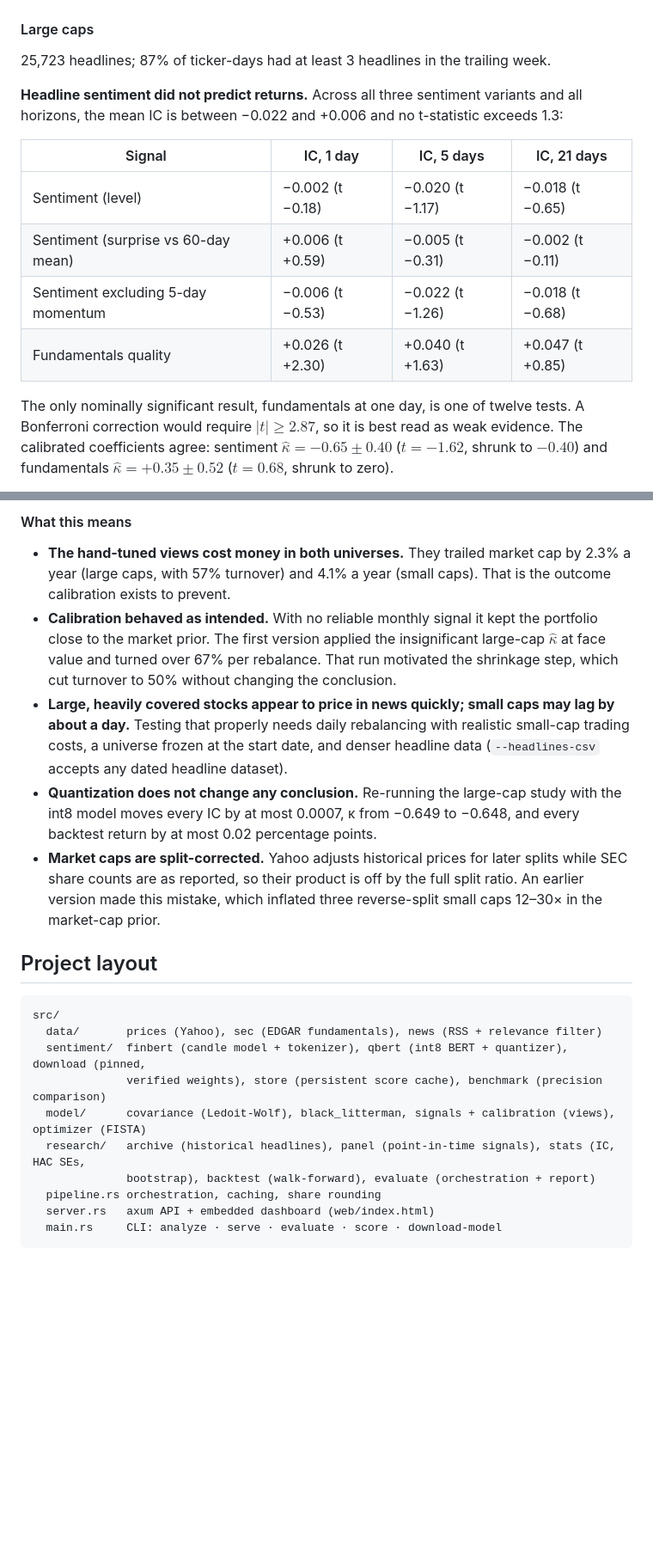
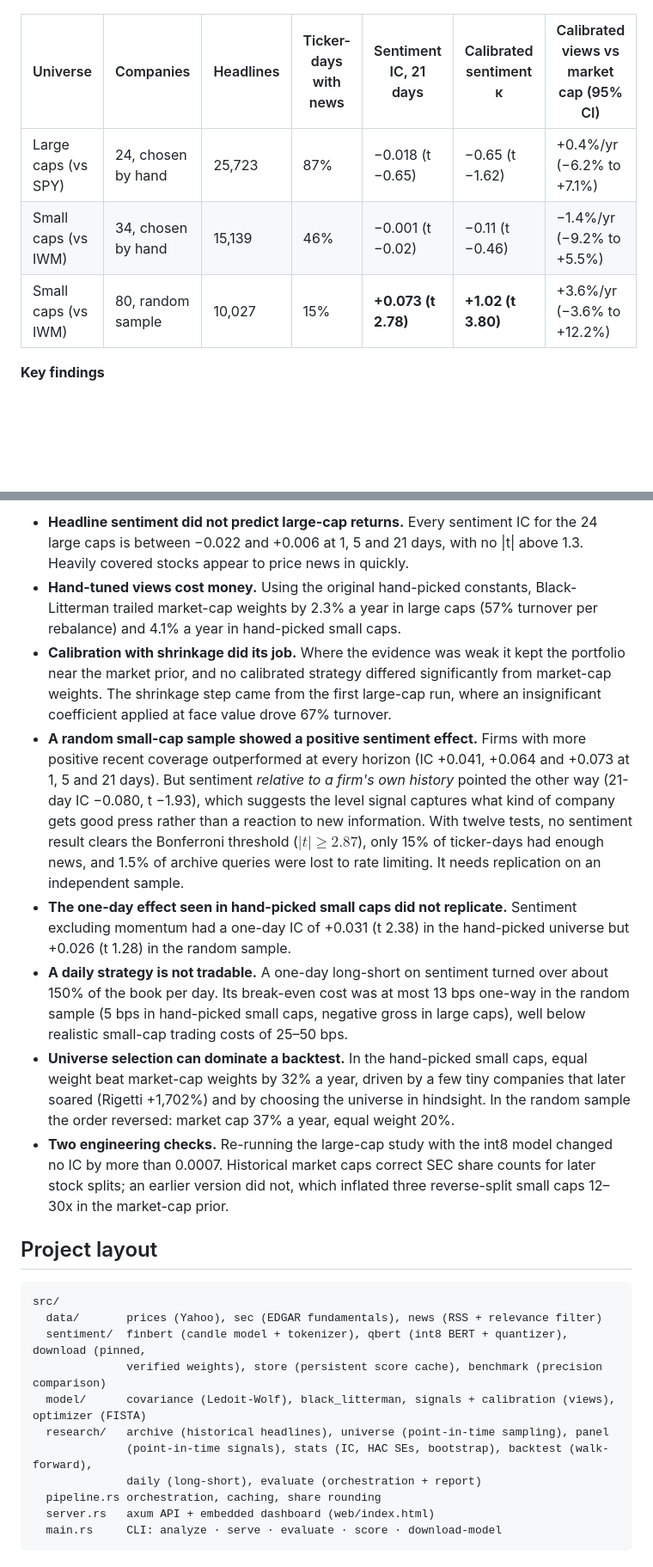
Before and after one commit to thewhitelisted/Pathos, a Markdown page: README.md, 2 parts joined by grey strips. Shown at 86% size. Drawn GitHub-style; blank space fills up the shorter version.

```diff
--- a/README.md
+++ b/README.md
@@ -248,25 +255,11 @@ reports are in [`evaluation/`](evaluation/evaluation.json) and
 
 ![Evaluation tab](docs/evaluation-light.png)
 
-#### Large caps
+| Universe | Companies | Headlines | Ticker-days with news | Sentiment IC, 21 days | Calibrated sentiment κ | Calibrated views vs market cap (95% CI) |
+|---|---|---|---|---|---|---|
+| Large caps (vs SPY) | 24, chosen by hand | 25,723 | 87% | −0.018 (t −0.65) | −0.65 (t −1.62) | +0.4%/yr (−6.2% to +7.1%) |
+| Small caps (vs IWM) | 34, chosen by hand | 15,139 | 46% | −0.001 (t −0.02) | −0.11 (t −0.46) | −1.4%/yr (−9.2% to +5.5%) |
+| Small caps (vs IWM) | 80, random sample | 10,027 | 15% | **+0.073 (t 2.78)** | **+1.02 (t 3.80)** | +3.6%/yr (−3.6% to +12.2%) |
 
-25,723 headlines; 87% of ticker-days had at least 3 headlines in the trailing
-week.
+**Key findings**
 
-**Headline sentiment did not predict returns.** Across all three sentiment
-variants and all horizons, the mean IC is between −0.022 and +0.006 and no
-t-statistic exceeds 1.3:
-
-| Signal | IC, 1 day | IC, 5 days | IC, 21 days |
-|---|---|---|---|
-| Sentiment (level) | −0.002 (t −0.18) | −0.020 (t −1.17) | −0.018 (t −0.65) |
-| Sentiment (surprise vs 60-day mean) | +0.006 (t +0.59) | −0.005 (t −0.31) | −0.002 (t −0.11) |
-| Sentiment excluding 5-day momentum | −0.006 (t −0.53) | −0.022 (t −1.26) | −0.018 (t −0.68) |
-| Fundamentals quality | +0.026 (t +2.30) | +0.040 (t +1.63) | +0.047 (t +0.85) |
-
-The only nominally significant result, fundamentals at one day, is one of
-twelve tests. A Bonferroni correction would require $|t| \ge 2.87$, so it is
-best read as weak evidence. The calibrated coefficients agree: sentiment
-$\hat\kappa = -0.65 \pm 0.40$ ($t = -1.62$, shrunk to $-0.40$) and
-fundamentals $\hat\kappa = +0.35 \pm 0.52$ ($t = 0.68$, shrunk to zero).
-
@@ -321,24 +266,41 @@ start date.
-#### What this means
-
-* **The hand-tuned views cost money in both universes.** They trailed market
-  cap by 2.3% a year (large caps, with 57% turnover) and 4.1% a year (small
-  caps). That is the outcome calibration exists to prevent.
-* **Calibration behaved as intended.** With no reliable monthly signal it kept
-  the portfolio close to the market prior. The first version applied the
-  insignificant large-cap $\hat\kappa$ at face value and turned over 67% per
-  rebalance. That run motivated the shrinkage step, which cut turnover to 50%
-  without changing the conclusion.
-* **Large, heavily covered stocks appear to price in news quickly; small caps
-  may lag by about a day.** Testing that properly needs daily rebalancing with
-  realistic small-cap trading costs, a universe frozen at the start date, and
-  denser headline data (`--headlines-csv` accepts any dated headline dataset).
-* **Quantization does not change any conclusion.** Re-running the large-cap
-  study with the int8 model moves every IC by at most 0.0007, κ from −0.649 to
-  −0.648, and every backtest return by at most 0.02 percentage points.
-* **Market caps are split-corrected.** Yahoo adjusts historical prices for
-  later splits while SEC share counts are as reported, so their product is off
-  by the full split ratio. An earlier version made this mistake, which
-  inflated three reverse-split small caps 12–30× in the market-cap prior.
+* **Headline sentiment did not predict large-cap returns.** Every sentiment
+  IC for the 24 large caps is between −0.022 and +0.006 at 1, 5 and 21 days,
+  with no |t| above 1.3. Heavily covered stocks appear to price news in
+  quickly.
+* **Hand-tuned views cost money.** Using the original hand-picked constants,
+  Black-Litterman trailed market-cap weights by 2.3% a year in large caps
+  (57% turnover per rebalance) and 4.1% a year in hand-picked small caps.
+* **Calibration with shrinkage did its job.** Where the evidence was weak it
+  kept the portfolio near the market prior, and no calibrated strategy
+  differed significantly from market-cap weights. The shrinkage step came from
+  the first large-cap run, where an insignificant coefficient applied at face
+  value drove 67% turnover.
+* **A random small-cap sample showed a positive sentiment effect.** Firms with
+  more positive recent coverage outperformed at every horizon (IC +0.041,
+  +0.064 and +0.073 at 1, 5 and 21 days). But sentiment *relative to a
+  firm's own history* pointed the other way (21-day IC −0.080, t −1.93),
+  which suggests the level signal captures what kind of company gets good
+  press rather than a reaction to new information. With twelve tests, no
+  sentiment result clears the Bonferroni threshold ($|t| \ge 2.87$), only 15%
+  of ticker-days had enough news, and 1.5% of archive queries were lost to
+  rate limiting. It needs replication on an independent sample.
+* **The one-day effect seen in hand-picked small caps did not replicate.**
+  Sentiment excluding momentum had a one-day IC of +0.031 (t 2.38) in the
+  hand-picked universe but +0.026 (t 1.28) in the random sample.
+* **A daily strategy is not tradable.** A one-day long-short on sentiment
+  turned over about 150% of the book per day. Its break-even cost was at most
+  13 bps one-way in the random sample (5 bps in hand-picked small caps,
+  negative gross in large caps), well below realistic small-cap trading costs
+  of 25–50 bps.
+* **Universe selection can dominate a backtest.** In the hand-picked small
+  caps, equal weight beat market-cap weights by 32% a year, driven by a few
+  tiny companies that later soared (Rigetti +1,702%) and by choosing the
+  universe in hindsight. In the random sample the order reversed: market cap
+  37% a year, equal weight 20%.
+* **Two engineering checks.** Re-running the large-cap study with the int8
+  model changed no IC by more than 0.0007. Historical market caps correct SEC
+  share counts for later stock splits; an earlier version did not, which
+  inflated three reverse-split small caps 12–30x in the market-cap prior.
 
 ## Project layout
 
@@ -348,8 +310,9 @@ src/
   sentiment/  finbert (candle model + tokenizer), qbert (int8 BERT + quantizer), download (pinned,
               verified weights), store (persistent score cache), benchmark (precision comparison)
   model/      covariance (Ledoit-Wolf), black_litterman, signals + calibration (views), optimizer (FISTA)
-  research/   archive (historical headlines), panel (point-in-time signals), stats (IC, HAC SEs,
-              bootstrap), backtest (walk-forward), evaluate (orchestration + report)
+  research/   archive (historical headlines), universe (point-in-time sampling), panel
+              (point-in-time signals), stats (IC, HAC SEs, bootstrap), backtest (walk-forward),
+              daily (long-short), evaluate (orchestration + report)
   pipeline.rs orchestration, caching, share rounding
   server.rs   axum API + embedded dashboard (web/index.html)
   main.rs     CLI: analyze · serve · evaluate · score · download-model
```
Also changed, not shown: other parts of README.md (+18 -59 lines).
